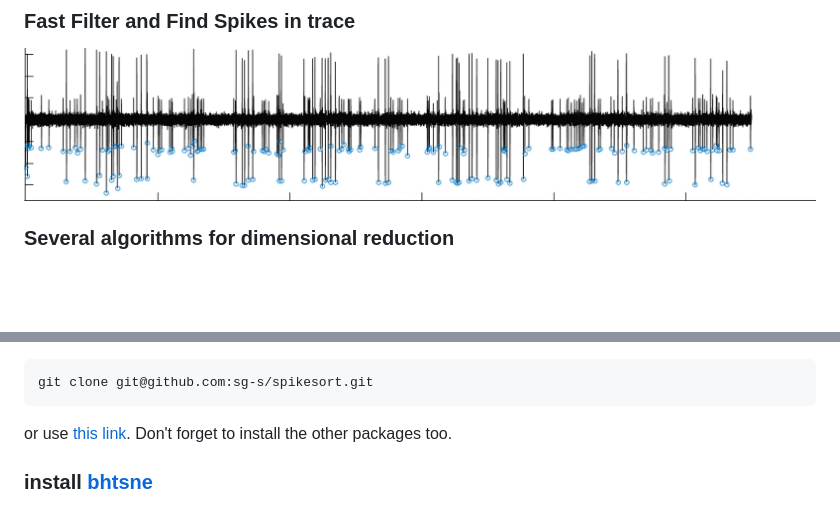
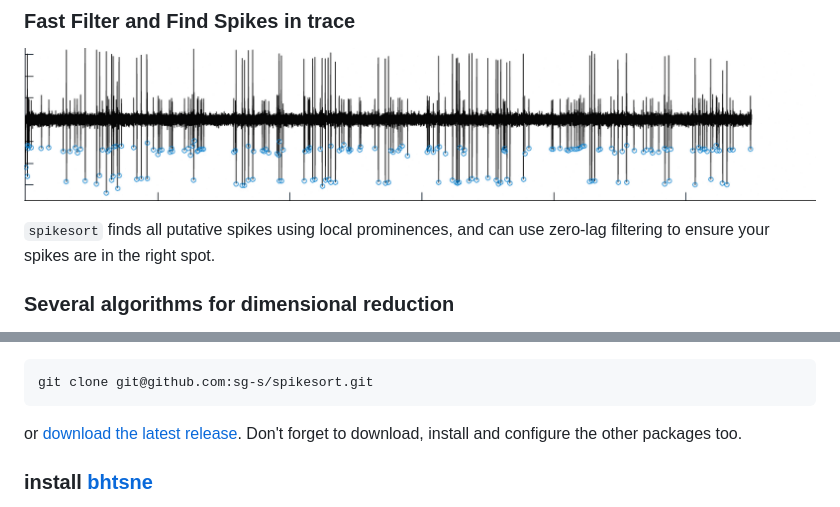
Before and after one commit to sg-s/spikesort, a Markdown page: README.md, 2 parts joined by grey strips. Drawn GitHub-style; blank space fills up the shorter version.

`````diff
--- a/README.md
+++ b/README.md
@@ -16,5 +16,7 @@ Using the t-SNE dimensionality reduction algorithm, `spikesort` achieves a 99.5%
 
 ![](images/spikes.gif)
 
+`spikesort` finds all putative spikes using local prominences, and can use zero-lag filtering to ensure your spikes are in the right spot.
+
 ### Several algorithms for dimensional reduction
 
@@ -87,7 +89,7 @@ Or, if you have `git` installed:
 git clone git@github.com:sg-s/spikesort.git
 ````
 
-or use [this link](https://github.com/sg-s/spikesort/archive/master.zip). Don't forget to install the other packages too.
+or [download the latest release](https://github.com/sg-s/spikesort/releases). Don't forget to download, install and configure the other packages too.
 
 ### install [bhtsne](https://github.com/lvdmaaten/bhtsne)
 
`````
Also changed, not shown: other parts of README.md (+9 -9 lines), images/hero.png, 1 other file.
